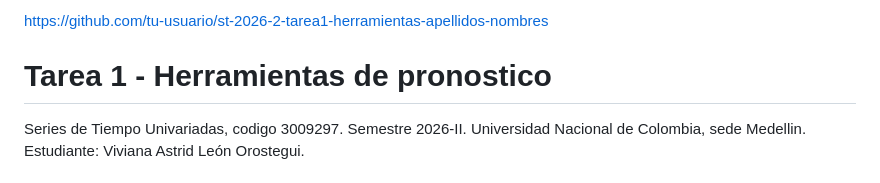
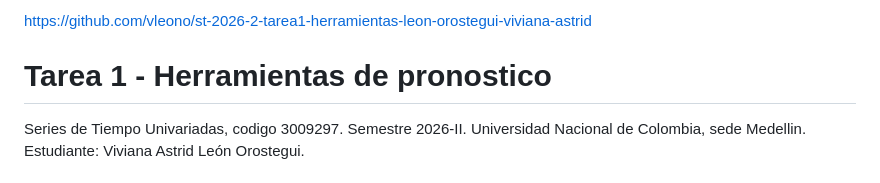
Before and after one commit to vleono/st-2026-2-tarea1-herramientas-leon-orostegui-viviana-astrid, a Markdown page: README.md, the part around the change. Rendered like a GitHub page.

Commit message:
Corrige URL del repositorio en la primera linea del README

```diff
--- a/README.md
+++ b/README.md
@@ -1,4 +1,4 @@
-https://github.com/tu-usuario/st-2026-2-tarea1-herramientas-apellidos-nombres
+https://github.com/vleono/st-2026-2-tarea1-herramientas-leon-orostegui-viviana-astrid
 
 # Tarea 1 - Herramientas de pronostico
 
```
